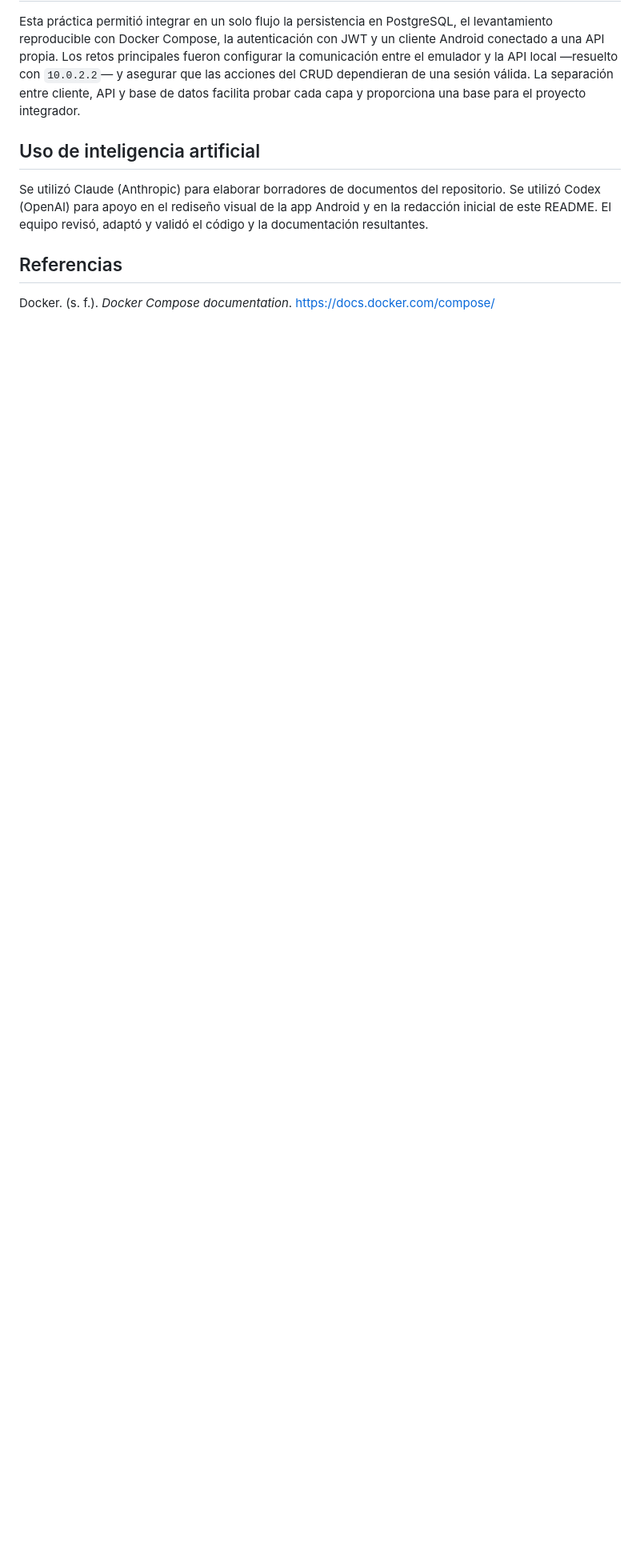
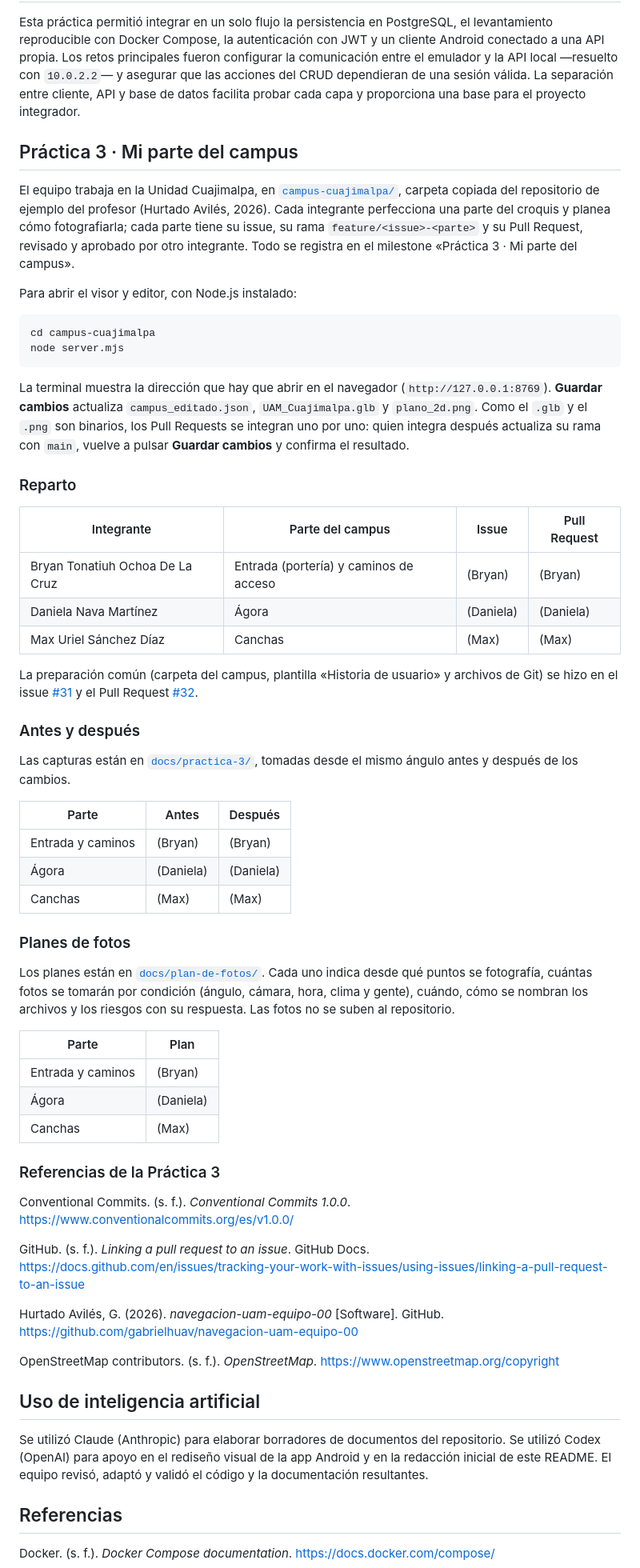
Before and after one commit to maxitodev/proyectos-integradores-uam_a, a Markdown page: README.md, the part around the change. Shown at 80% size. GitHub-like rendering; blank space fills up the shorter version.

Commit message:
docs(readme): agrega el apartado de la Práctica 3
Refs #N

````diff
--- a/README.md
+++ b/README.md
@@ -281,6 +281,59 @@ Los tiempos de Kotlin se midieron con `.\gradlew.bat clean assembleDebug` (prime
 
 Esta práctica permitió integrar en un solo flujo la persistencia en PostgreSQL, el levantamiento reproducible con Docker Compose, la autenticación con JWT y un cliente Android conectado a una API propia. Los retos principales fueron configurar la comunicación entre el emulador y la API local —resuelto con `10.0.2.2`— y asegurar que las acciones del CRUD dependieran de una sesión válida. La separación entre cliente, API y base de datos facilita probar cada capa y proporciona una base para el proyecto integrador.
 
+## Práctica 3 · Mi parte del campus
+
+El equipo trabaja en la Unidad Cuajimalpa, en [`campus-cuajimalpa/`](campus-cuajimalpa/), carpeta copiada del repositorio de ejemplo del profesor (Hurtado Avilés, 2026). Cada integrante perfecciona una parte del croquis y planea cómo fotografiarla; cada parte tiene su issue, su rama `feature/<issue>-<parte>` y su Pull Request, revisado y aprobado por otro integrante. Todo se registra en el milestone «Práctica 3 · Mi parte del campus».
+
+Para abrir el visor y editor, con Node.js instalado:
+
+```bash
+cd campus-cuajimalpa
+node server.mjs
+```
+
+La terminal muestra la dirección que hay que abrir en el navegador (`http://127.0.0.1:8769`). **Guardar cambios** actualiza `campus_editado.json`, `UAM_Cuajimalpa.glb` y `plano_2d.png`. Como el `.glb` y el `.png` son binarios, los Pull Requests se integran uno por uno: quien integra después actualiza su rama con `main`, vuelve a pulsar **Guardar cambios** y confirma el resultado.
+
+### Reparto
+
+| Integrante | Parte del campus | Issue | Pull Request |
+| --- | --- | --- | --- |
+| Bryan Tonatiuh Ochoa De La Cruz | Entrada (portería) y caminos de acceso | (Bryan) | (Bryan) |
+| Daniela Nava Martínez | Ágora | (Daniela) | (Daniela) |
+| Max Uriel Sánchez Díaz | Canchas | (Max) | (Max) |
+
+La preparación común (carpeta del campus, plantilla «Historia de usuario» y archivos de Git) se hizo en el issue [#31](https://github.com/maxitodev/proyectos-integradores-uam_a/issues/31) y el Pull Request [#32](https://github.com/maxitodev/proyectos-integradores-uam_a/pull/32).
+
+### Antes y después
+
+Las capturas están en [`docs/practica-3/`](docs/practica-3/), tomadas desde el mismo ángulo antes y después de los cambios.
+
+| Parte | Antes | Después |
+| --- | --- | --- |
+| Entrada y caminos | (Bryan) | (Bryan) |
+| Ágora | (Daniela) | (Daniela) |
+| Canchas | (Max) | (Max) |
+
+### Planes de fotos
+
+Los planes están en [`docs/plan-de-fotos/`](docs/plan-de-fotos/). Cada uno indica desde qué puntos se fotografía, cuántas fotos se tomarán por condición (ángulo, cámara, hora, clima y gente), cuándo, cómo se nombran los archivos y los riesgos con su respuesta. Las fotos no se suben al repositorio.
+
+| Parte | Plan |
+| --- | --- |
+| Entrada y caminos | (Bryan) |
+| Ágora | (Daniela) |
+| Canchas | (Max) |
+
+### Referencias de la Práctica 3
+
+Conventional Commits. (s. f.). *Conventional Commits 1.0.0*. https://www.conventionalcommits.org/es/v1.0.0/
+
+GitHub. (s. f.). *Linking a pull request to an issue*. GitHub Docs. https://docs.github.com/en/issues/tracking-your-work-with-issues/using-issues/linking-a-pull-request-to-an-issue
+
+Hurtado Avilés, G. (2026). *navegacion-uam-equipo-00* [Software]. GitHub. https://github.com/gabrielhuav/navegacion-uam-equipo-00
+
+OpenStreetMap contributors. (s. f.). *OpenStreetMap*. https://www.openstreetmap.org/copyright
+
 ## Uso de inteligencia artificial
 
 Se utilizó Claude (Anthropic) para elaborar borradores de documentos del repositorio. Se utilizó Codex (OpenAI) para apoyo en el rediseño visual de la app Android y en la redacción inicial de este README. El equipo revisó, adaptó y validó el código y la documentación resultantes.
````
